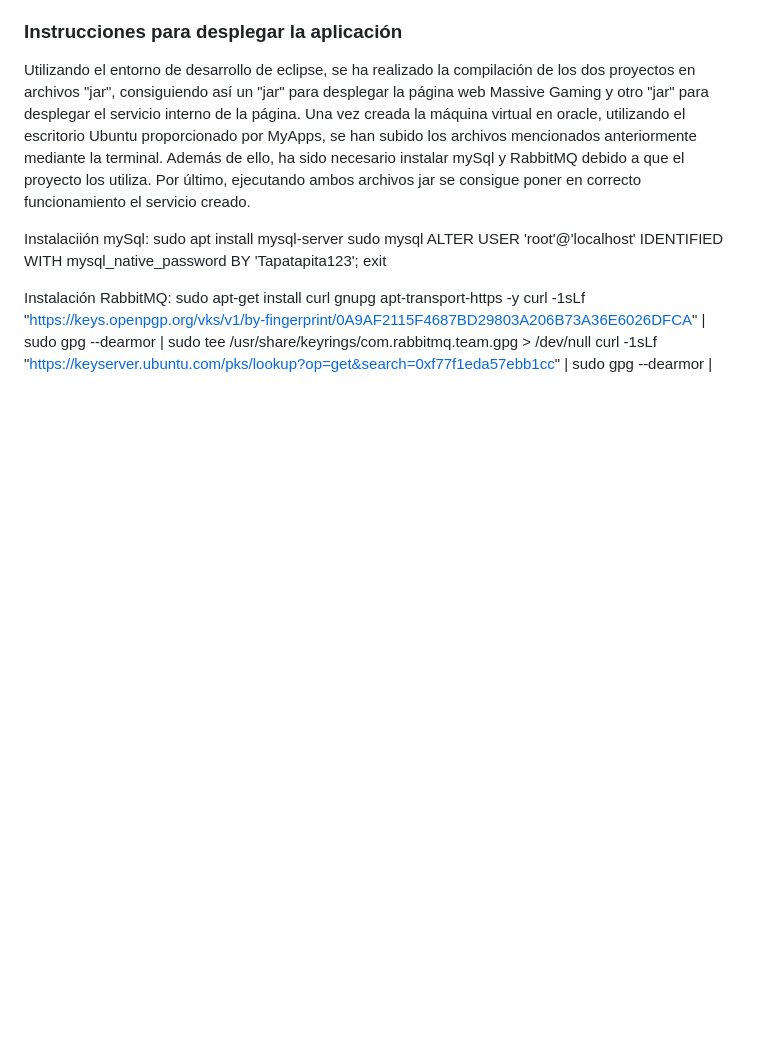
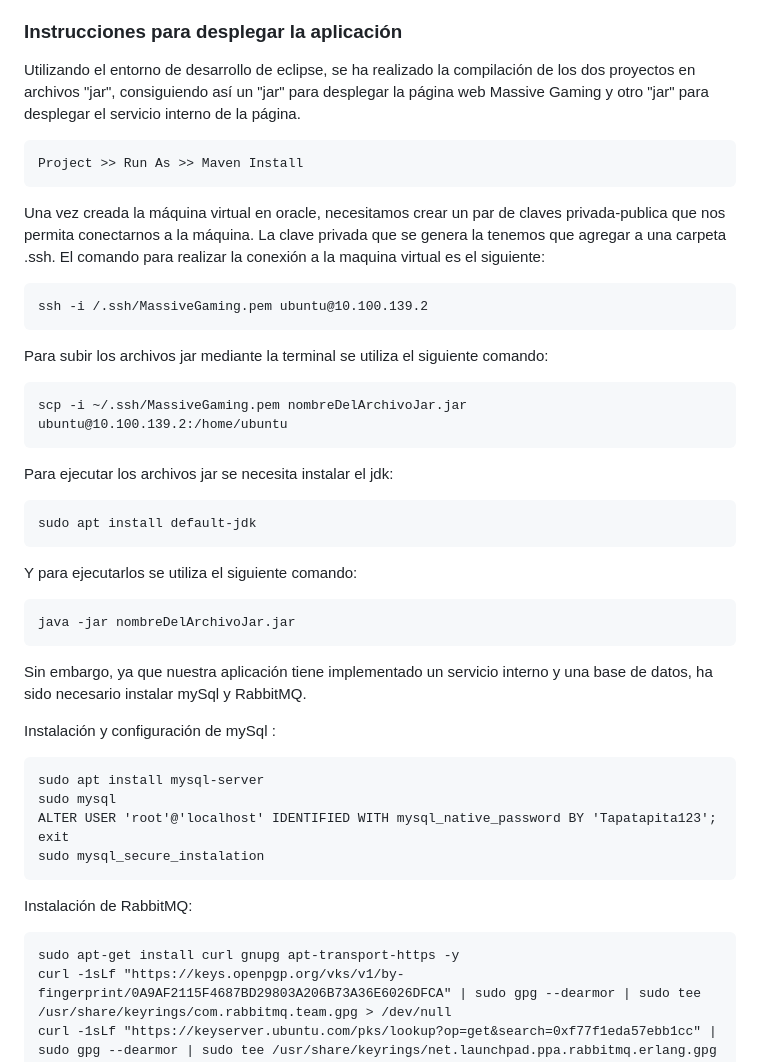
Before and after one commit to ikersuarez01/MassiveGaming, a Markdown page: README.md, the part around one of its changes. Rendered like a GitHub page; blank space fills up the shorter version.

Commit message:
Instrucciones Despliegue mejoradas

````diff
--- a/README.md
+++ b/README.md
@@ -97,16 +97,38 @@ Para el envío de mensajes se han utilizado los recursos proporcionados por Spri
 ### Instrucciones para desplegar la aplicación
 
 Utilizando el entorno de desarrollo de eclipse, se ha realizado la compilación de los dos proyectos en archivos "jar", consiguiendo así un "jar" para desplegar la página web Massive Gaming y otro "jar" para desplegar el servicio interno de la página.
-Una vez creada la máquina virtual en oracle, utilizando el escritorio Ubuntu proporcionado por MyApps, se han subido los archivos mencionados anteriormente mediante la terminal. Además de ello, ha sido necesario instalar mySql y RabbitMQ debido a que el proyecto los utiliza.
-Por último, ejecutando ambos archivos jar se consigue poner en correcto funcionamiento el servicio creado.
+```
+Project >> Run As >> Maven Install
+```
+Una vez creada la máquina virtual en oracle, necesitamos crear un par de claves privada-publica que nos permita conectarnos a la máquina. La clave privada que se genera la tenemos que agregar a una carpeta .ssh. El comando para realizar la conexión a la maquina virtual es el siguiente:
+```
+ssh -i /.ssh/MassiveGaming.pem ubuntu@10.100.139.2
+```
+Para subir los archivos jar mediante la terminal se utiliza el siguiente comando:
+```
+scp -i ~/.ssh/MassiveGaming.pem nombreDelArchivoJar.jar ubuntu@10.100.139.2:/home/ubuntu
+```
+Para ejecutar los archivos jar se necesita instalar el jdk:
+```
+sudo apt install default-jdk
+```
+Y para ejecutarlos se utiliza el siguiente comando:
+```
+java -jar nombreDelArchivoJar.jar
+```
 
-Instalaciión mySql:
+Sin embargo, ya que nuestra aplicación tiene implementado un servicio interno y una base de datos, ha sido necesario instalar mySql y RabbitMQ.
+
+Instalación y configuración de mySql :
+```
 sudo apt install mysql-server
 sudo mysql
 ALTER USER 'root'@'localhost' IDENTIFIED WITH mysql_native_password BY 'Tapatapita123';
 exit
-
-Instalación RabbitMQ:
+sudo mysql_secure_instalation
+```
+Instalación de RabbitMQ:
+```
 sudo apt-get install curl gnupg apt-transport-https -y
 curl -1sLf "https://keys.openpgp.org/vks/v1/by-fingerprint/0A9AF2115F4687BD29803A206B73A36E6026DFCA" | sudo gpg --dearmor | sudo tee /usr/share/keyrings/com.rabbitmq.team.gpg > /dev/null
 curl -1sLf "https://keyserver.ubuntu.com/pks/lookup?op=get&search=0xf77f1eda57ebb1cc" | sudo gpg --dearmor | sudo tee /usr/share/keyrings/net.launchpad.ppa.rabbitmq.erlang.gpg > /dev/null
````
Also changed, not shown: other parts of README.md (+1 -0 lines).
